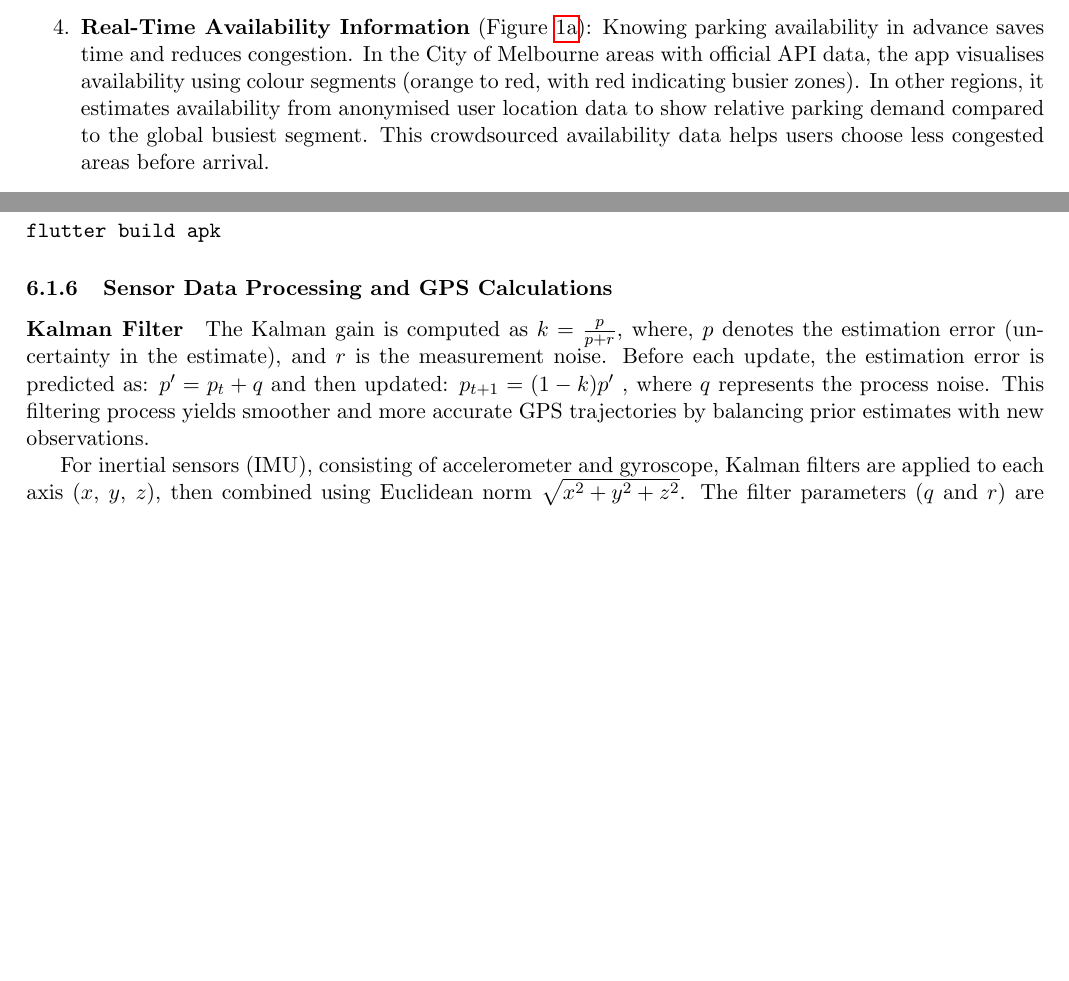
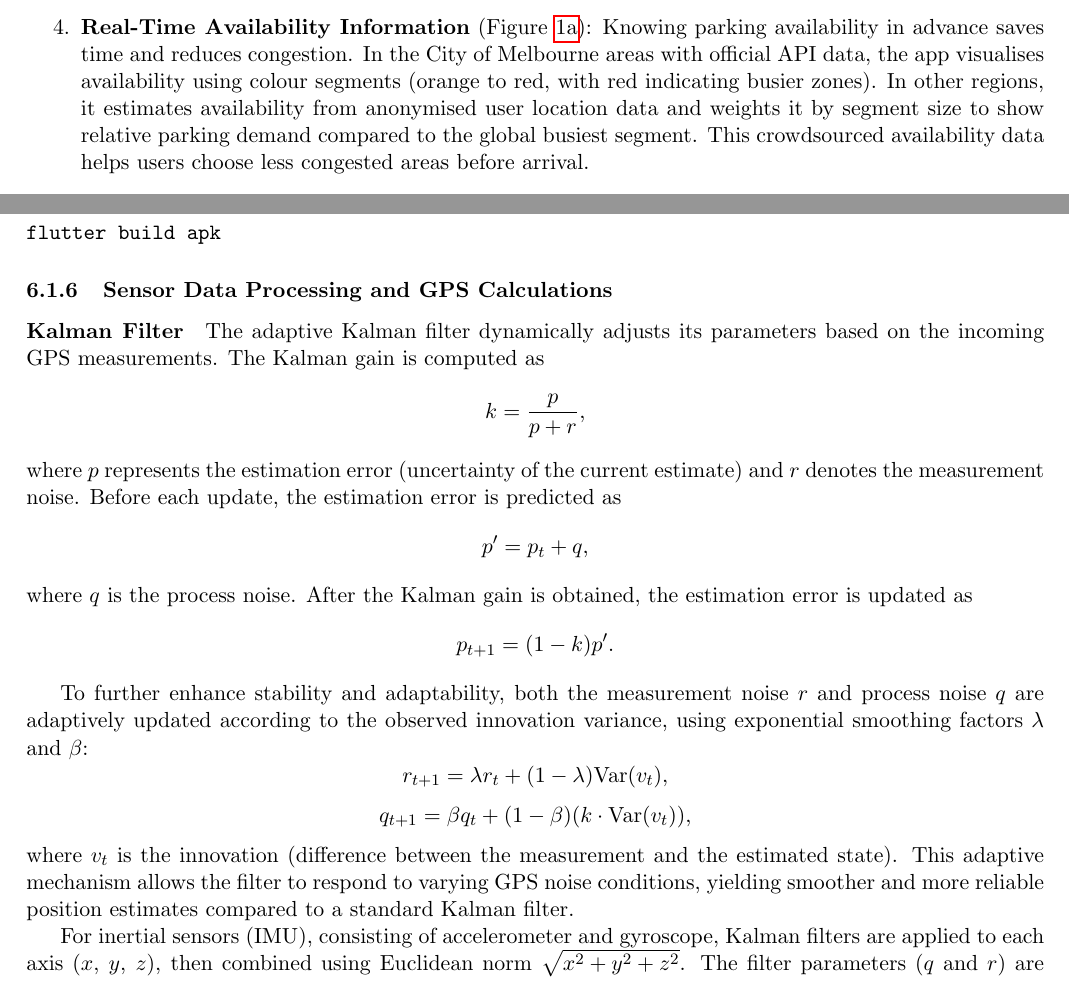
Before and after one commit to strawsub/parkpie, a LaTeX document (docs/report/report_final/report.tex, which reads docs/report/report_final/sections/appendices.tex, docs/report/report_final/sections/overview.tex): two parts of pages 4 and 15 of 18, joined at a grey line, cut so that both start at the same text, the shorter picture padded with empty space. Compiled offline with pdfLaTeX.

Commit message:
docs(report): edit adaptive kalman filter & weighted segment descriptions

```diff
--- a/docs/report/report_final/sections/appendices.tex
+++ b/docs/report/report_final/sections/appendices.tex
@@ -177,11 +177,32 @@ flutter build apk
 \subsubsection{Sensor Data Processing and GPS Calculations}
 
 \paragraph{Kalman Filter}
-The Kalman gain is computed as $k = \frac{p}{p + r}$, where, $p$ denotes the estimation error (uncertainty in the estimate), and $r$ is the measurement noise. Before each update, the estimation error is predicted as:
-$p' = p_t + q$
-and then updated:
-$p_{t+1} = (1 - k)p'$
-, where $q$ represents the process noise. This filtering process yields smoother and more accurate GPS trajectories by balancing prior estimates with new observations.
+The adaptive Kalman filter dynamically adjusts its parameters based on the incoming GPS measurements.
+The Kalman gain is computed as
+\[
+k = \frac{p}{p + r},
+\]
+where \( p \) represents the estimation error (uncertainty of the current estimate) and \( r \) denotes the measurement noise.
+Before each update, the estimation error is predicted as
+\[
+p' = p_t + q,
+\]
+where \( q \) is the process noise.
+After the Kalman gain is obtained, the estimation error is updated as
+\[
+p_{t+1} = (1 - k)p'.
+\]
+
+To further enhance stability and adaptability, both the measurement noise \( r \) and process noise \( q \) are adaptively updated according to the observed innovation variance, using exponential smoothing factors \( \lambda \) and \( \beta \):
+\[
+r_{t+1} = \lambda r_t + (1 - \lambda)\mathrm{Var}(v_t),
+\]
+\[
+q_{t+1} = \beta q_t + (1 - \beta)(k \cdot \mathrm{Var}(v_t)),
+\]
+where \( v_t \) is the innovation (difference between the measurement and the estimated state).
+This adaptive mechanism allows the filter to respond to varying GPS noise conditions, yielding smoother and more reliable position estimates compared to a standard Kalman filter.
+
 
 For inertial sensors (IMU), consisting of accelerometer and gyroscope, Kalman filters are applied to each axis ($x$, $y$, $z$), then combined using Euclidean norm $\sqrt{x^2 + y^2 + z^2}$. The filter parameters ($q$ and $r$) are tuned differently as accelerometer has less noise compared to gyroscope.
 
--- a/docs/report/report_final/sections/overview.tex
+++ b/docs/report/report_final/sections/overview.tex
@@ -17,7 +17,7 @@ Using a collaborative model, users scan signs, confirm locations, and track park
 
     \item \textbf{Automated Parking Timer} (Figure~\ref{fig:map_screen}): Traditional parking timers rely on users to manually set and estimate their duration. Our solution automates this process by detecting when a user has parked (using GPS, gyroscope, accelerometer and bluetooth sensors) and prompting for confirmation. Upon confirmation, the app automatically retrieves the applicable parking restrictions for that specific location, day, and time, then initiates a countdown timer. Users also have the option to customize the timer to suit their needs. Push notifications warn users 5 minutes before their parking time expires.
 
-    \item \textbf{Real-Time Availability Information} (Figure~\ref{fig:map_screen}): Knowing parking availability in advance saves time and reduces congestion. In the City of Melbourne areas with official API data, the app visualises availability using colour segments (orange to red, with red indicating busier zones). In other regions, it estimates availability from anonymised user location data to show relative parking demand compared to the global busiest segment. This crowdsourced availability data helps users choose less congested areas before arrival.
+    \item \textbf{Real-Time Availability Information} (Figure~\ref{fig:map_screen}): Knowing parking availability in advance saves time and reduces congestion. In the City of Melbourne areas with official API data, the app visualises availability using colour segments (orange to red, with red indicating busier zones). In other regions, it estimates availability from anonymised user location data and weights it by segment size to show relative parking demand compared to the global busiest segment. This crowdsourced availability data helps users choose less congested areas before arrival.
 
 \end{enumerate}
 \begin{figure}[h]
```
Also changed, not shown: docs/report/report_final/references.bib (+10 -0 lines), docs/report/report_final/sections/implementation.tex (+5 -2 lines), docs/report/report_final/report.pdf.
